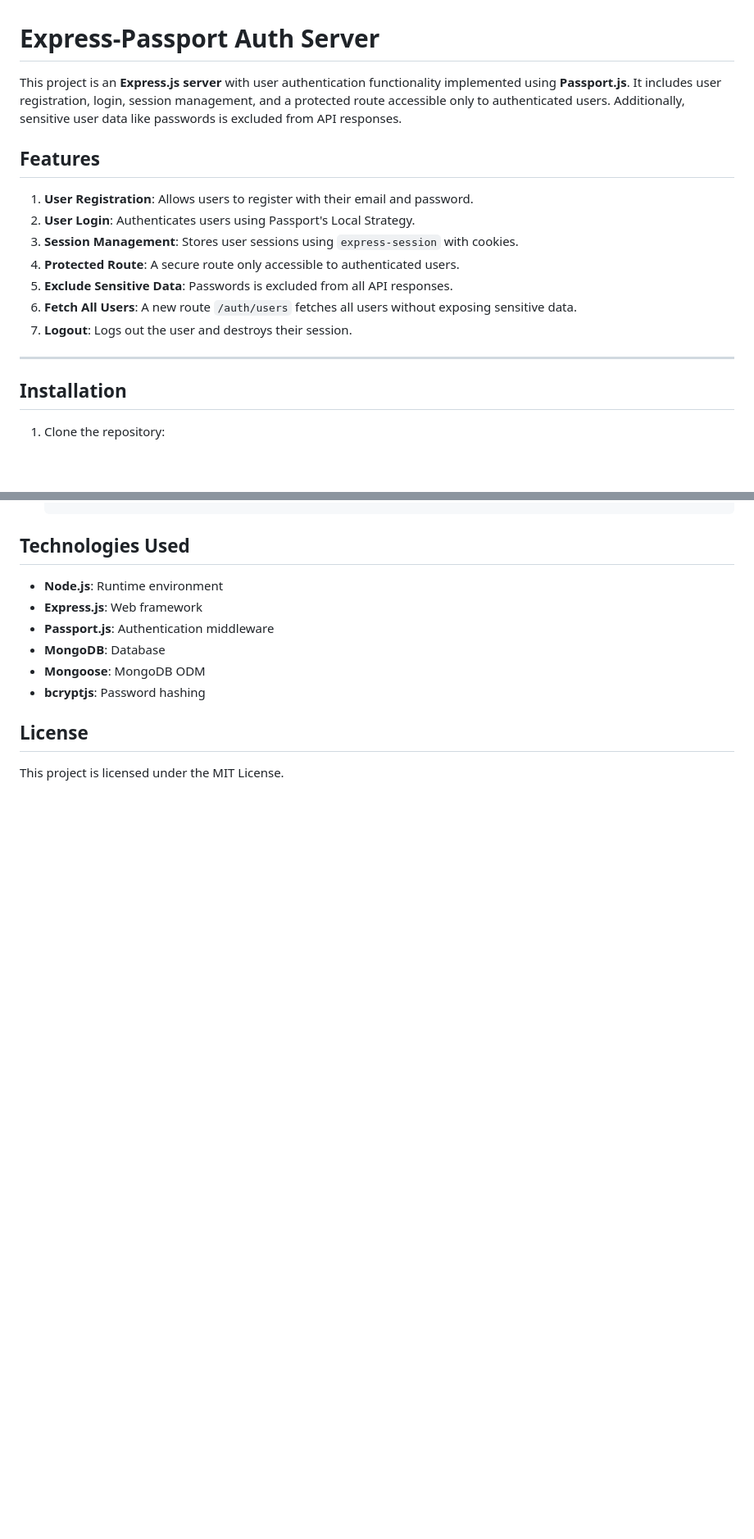
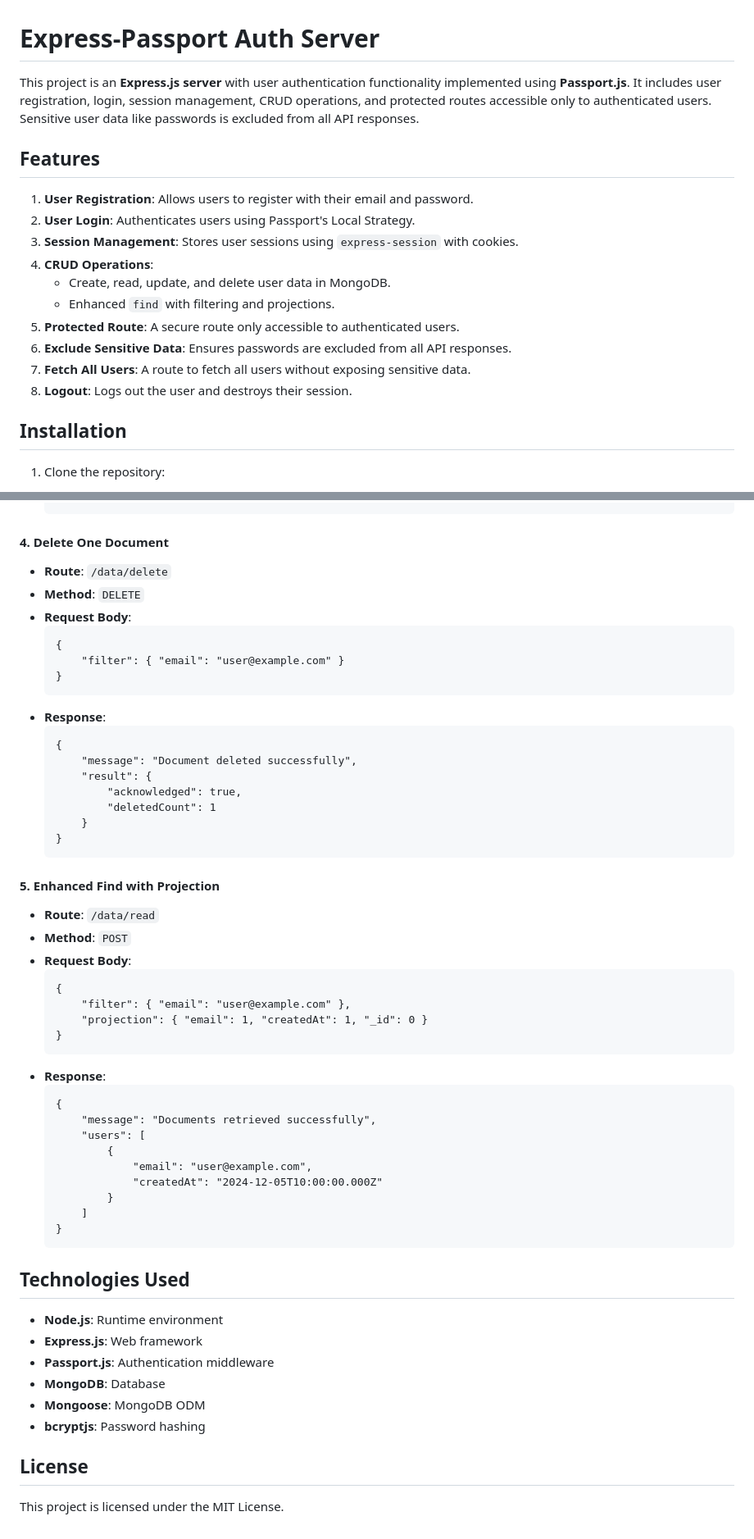
Before and after one commit to SergiyKonrad/express-passport-auth-example, a Markdown page: README.md, 2 parts joined by grey strips. Shown: that part at 82% size. Drawn GitHub-style; blank space fills up the shorter version.

Commit message:
README update adding CRUD routes to include createdAt field in responses.

````diff
--- a/README.md
+++ b/README.md
@@ -1,18 +1,19 @@
 # Express-Passport Auth Server
 
-This project is an **Express.js server** with user authentication functionality implemented using **Passport.js**. It includes user registration, login, session management, and a protected route accessible only to authenticated users. Additionally, sensitive user data like passwords is excluded from API responses.
+This project is an **Express.js server** with user authentication functionality implemented using **Passport.js**. It includes user registration, login, session management, CRUD operations, and protected routes accessible only to authenticated users. Sensitive user data like passwords is excluded from all API responses.
 
 ## Features
 
 1. **User Registration**: Allows users to register with their email and password.
 2. **User Login**: Authenticates users using Passport's Local Strategy.
 3. **Session Management**: Stores user sessions using `express-session` with cookies.
-4. **Protected Route**: A secure route only accessible to authenticated users.
-5. **Exclude Sensitive Data**: Passwords is excluded from all API responses.
-6. **Fetch All Users**: A new route `/auth/users` fetches all users without exposing sensitive data.
-7. **Logout**: Logs out the user and destroys their session.
-
----
+4. **CRUD Operations**:
+    - Create, read, update, and delete user data in MongoDB.
+    - Enhanced `find` with filtering and projections.
+5. **Protected Route**: A secure route only accessible to authenticated users.
+6. **Exclude Sensitive Data**: Ensures passwords are excluded from all API responses.
+7. **Fetch All Users**: A route to fetch all users without exposing sensitive data.
+8. **Logout**: Logs out the user and destroys their session.
 
 ## Installation
 
@@ -139,3 +226,48 @@ This project is an **Express.js server** with user authentication functionality
+#### 4. **Delete One Document**
+
+-   **Route**: `/data/delete`
+-   **Method**: `DELETE`
+-   **Request Body**:
+    ```
+    {
+        "filter": { "email": "user@example.com" }
+    }
+    ```
+-   **Response**:
+    ```
+    {
+        "message": "Document deleted successfully",
+        "result": {
+            "acknowledged": true,
+            "deletedCount": 1
+        }
+    }
+    ```
+
+#### 5. **Enhanced Find with Projection**
+
+-   **Route**: `/data/read`
+-   **Method**: `POST`
+-   **Request Body**:
+    ```
+    {
+        "filter": { "email": "user@example.com" },
+        "projection": { "email": 1, "createdAt": 1, "_id": 0 }
+    }
+    ```
+-   **Response**:
+    ```
+    {
+        "message": "Documents retrieved successfully",
+        "users": [
+            {
+                "email": "user@example.com",
+                "createdAt": "2024-12-05T10:00:00.000Z"
+            }
+        ]
+    }
+    ```
+
 ## Technologies Used
 
 -   **Node.js**: Runtime environment
````
Also changed, not shown: other parts of README.md (+86 -0 lines).
